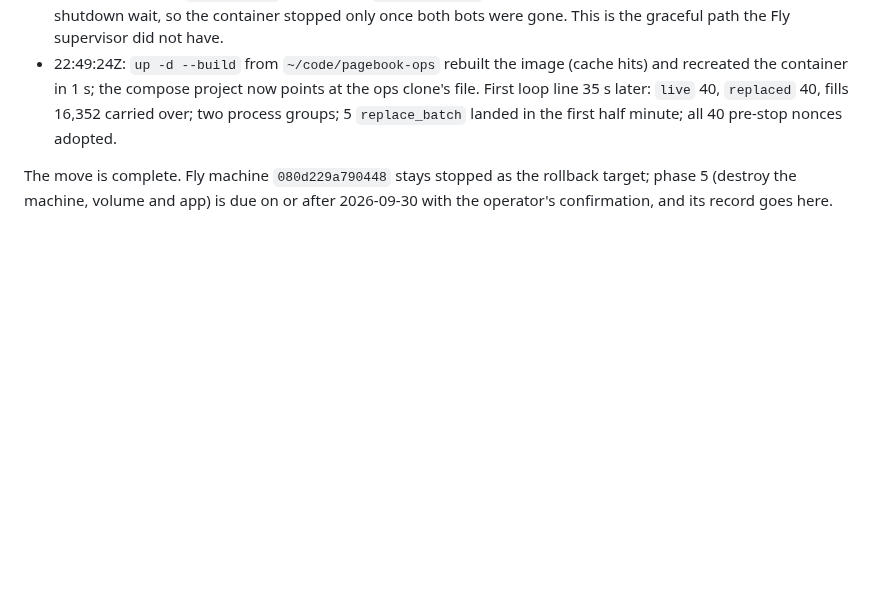
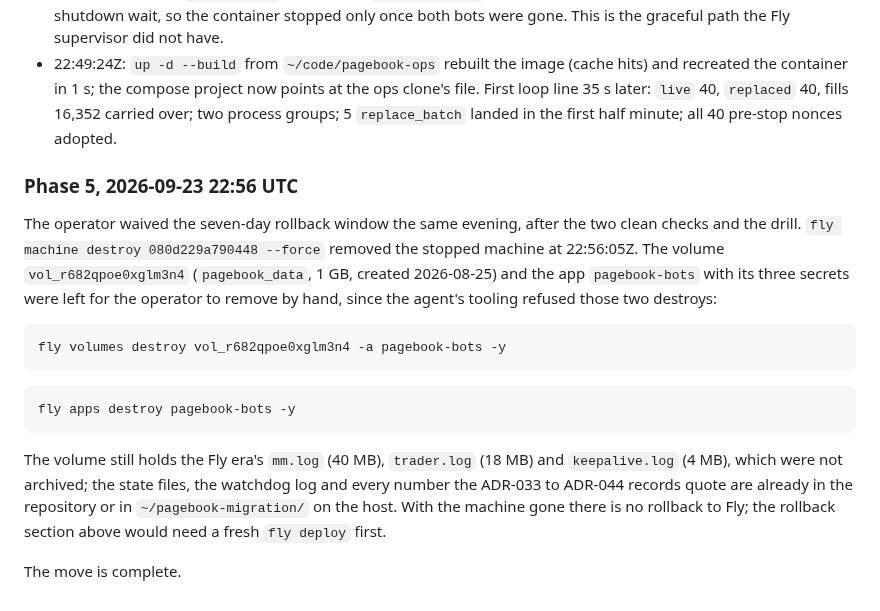
Before and after one commit to tomerweller/pagebook, a Markdown page: docs/decisions/047-bots-move-to-a-docker-host.md, the part around the change. GitHub-like rendering; blank space fills up the shorter version.

Commit message:
ADR-047: phase 5 record, Fly machine destroyed
The stopped Fly machine was destroyed the same evening as the cutover; the
volume and app are left for the operator with the two commands recorded.
The README's Fly section says so.

Co-Authored-By: Claude Fable 5.1 <noreply@anthropic.com>

````diff
--- a/docs/decisions/047-bots-move-to-a-docker-host.md
+++ b/docs/decisions/047-bots-move-to-a-docker-host.md
@@ -636,6 +636,28 @@ stop the three earlier wind-downs used, plus the nonce scan.
   `replace_batch` landed in the first half minute; all 40 pre-stop nonces
   adopted.
 
-The move is complete. Fly machine `080d229a790448` stays stopped as the
-rollback target; phase 5 (destroy the machine, volume and app) is due on or
-after 2026-09-30 with the operator's confirmation, and its record goes here.
+### Phase 5, 2026-09-23 22:56 UTC
+
+The operator waived the seven-day rollback window the same evening, after
+the two clean checks and the drill. `fly machine destroy 080d229a790448
+--force` removed the stopped machine at 22:56:05Z. The volume
+`vol_r682qpoe0xglm3n4` (`pagebook_data`, 1 GB, created 2026-08-25) and the
+app `pagebook-bots` with its three secrets were left for the operator to
+remove by hand, since the agent's tooling refused those two destroys:
+
+```bash
+fly volumes destroy vol_r682qpoe0xglm3n4 -a pagebook-bots -y
+```
+
+```bash
+fly apps destroy pagebook-bots -y
+```
+
+The volume still holds the Fly era's `mm.log` (40 MB), `trader.log` (18 MB)
+and `keepalive.log` (4 MB), which were not archived; the state files, the
+watchdog log and every number the ADR-033 to ADR-044 records quote are
+already in the repository or in `~/pagebook-migration/` on the host. With
+the machine gone there is no rollback to Fly; the rollback section above
+would need a fresh `fly deploy` first.
+
+The move is complete.
````
Also changed, not shown: 1 other file.
